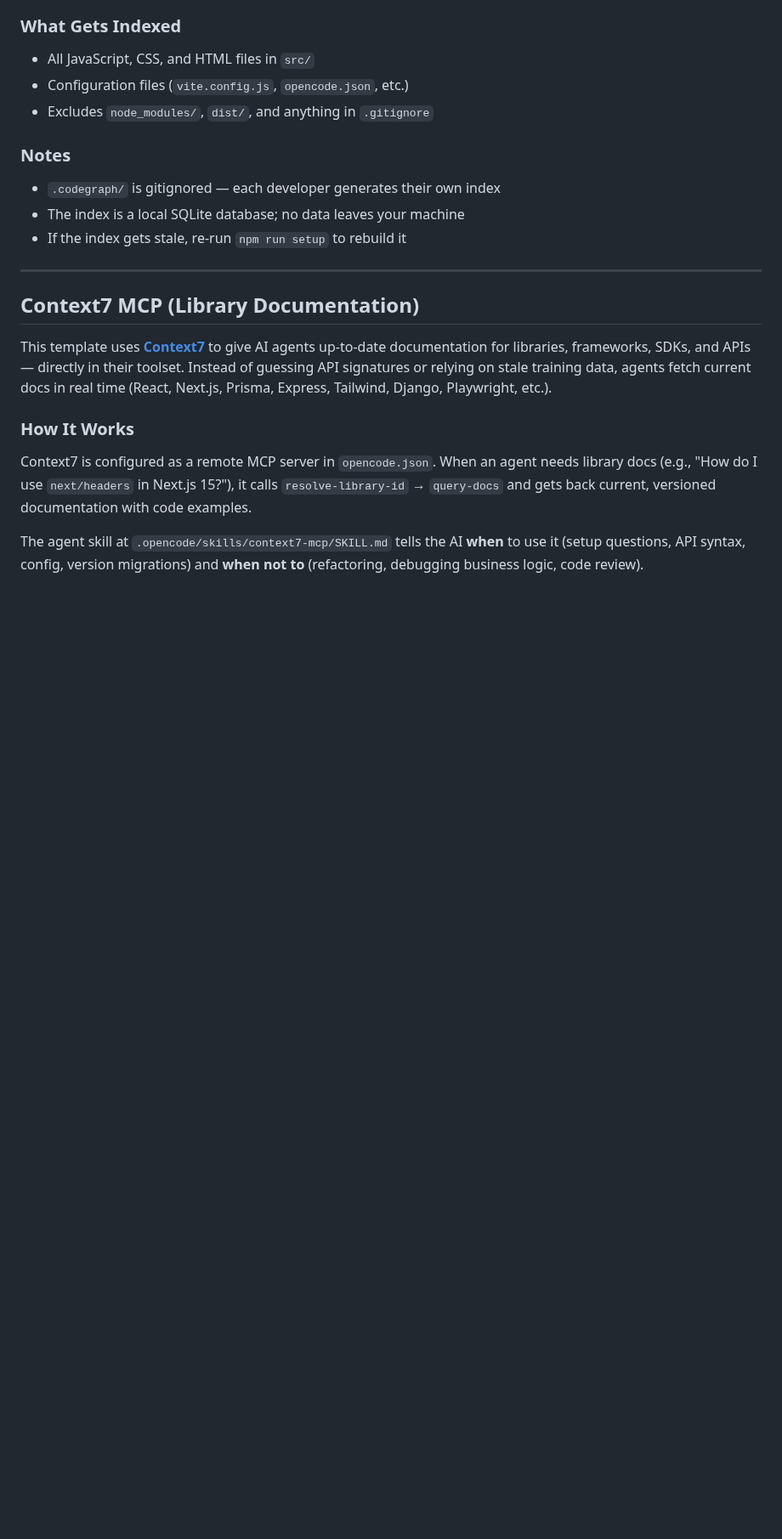
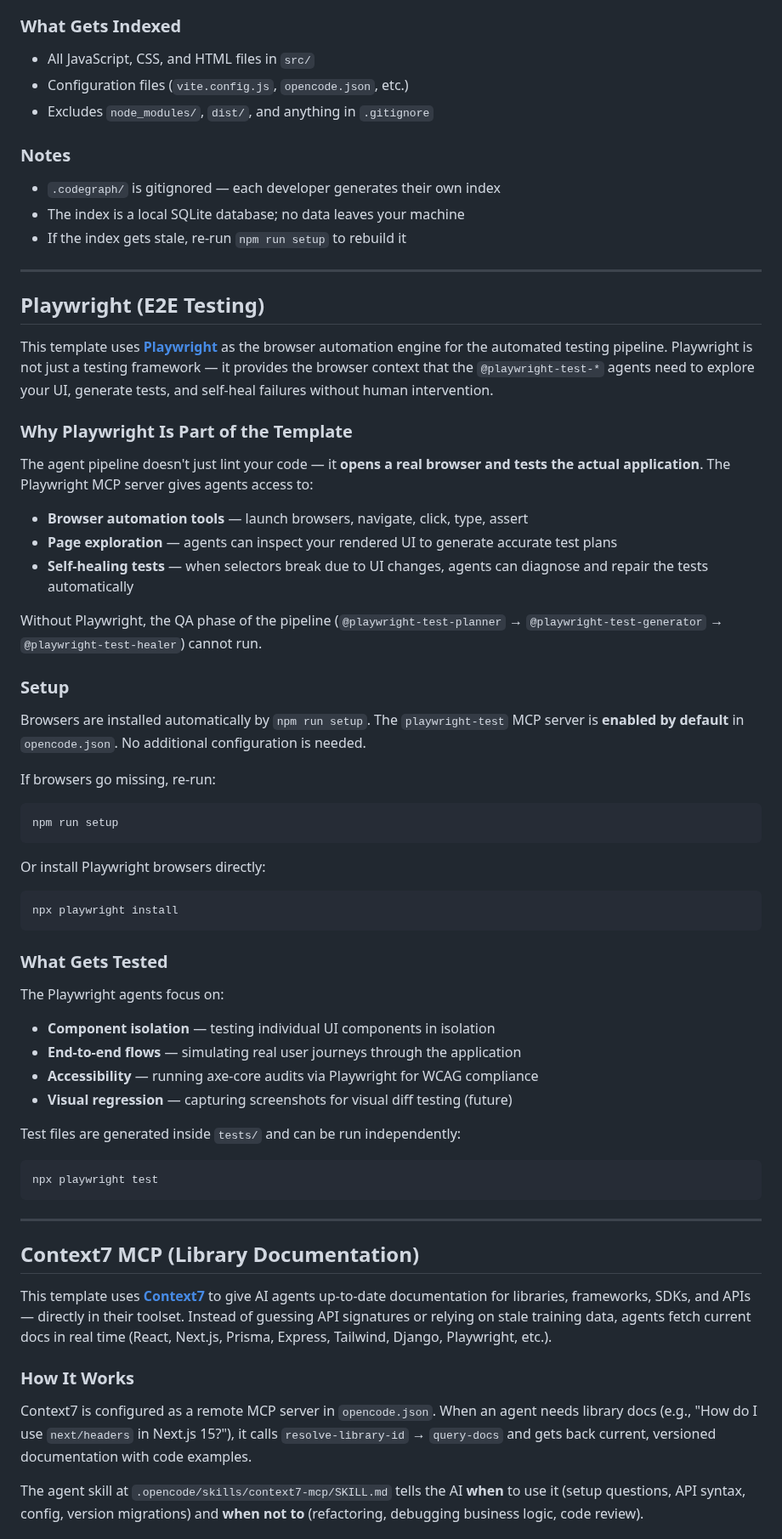
Before and after one commit to KiKDraS/opencode-landing-page-template, a Markdown page: README.md, the part around one of its changes. Shown at 85% size. Rendered like a GitHub page; blank space fills up the shorter version.

Commit message:
docs: add Playwright section explaining why it's in the template
- Browser automation for QA pipeline
- Self-healing tests via agents
- Component isolation and E2E flows
- Links from Getting Started

````diff
--- a/README.md
+++ b/README.md
@@ -129,6 +131,63 @@ and accurate cross-file dependency tracking.
 - `.codegraph/` is gitignored — each developer generates their own index
 - The index is a local SQLite database; no data leaves your machine
 - If the index gets stale, re-run `npm run setup` to rebuild it
+
+---
+
+## Playwright (E2E Testing)
+
+This template uses **[Playwright](https://playwright.dev)** as the browser
+automation engine for the automated testing pipeline. Playwright is not just a
+testing framework — it provides the browser context that the
+`@playwright-test-*` agents need to explore your UI, generate tests, and
+self-heal failures without human intervention.
+
+### Why Playwright Is Part of the Template
+
+The agent pipeline doesn't just lint your code — it **opens a real browser and
+tests the actual application**. The Playwright MCP server gives agents access to:
+
+- **Browser automation tools** — launch browsers, navigate, click, type, assert
+- **Page exploration** — agents can inspect your rendered UI to generate accurate
+  test plans
+- **Self-healing tests** — when selectors break due to UI changes, agents can
+  diagnose and repair the tests automatically
+
+Without Playwright, the QA phase of the pipeline (`@playwright-test-planner` →
+`@playwright-test-generator` → `@playwright-test-healer`) cannot run.
+
+### Setup
+
+Browsers are installed automatically by `npm run setup`. The `playwright-test`
+MCP server is **enabled by default** in `opencode.json`. No additional
+configuration is needed.
+
+If browsers go missing, re-run:
+
+```bash
+npm run setup
+```
+
+Or install Playwright browsers directly:
+
+```bash
+npx playwright install
+```
+
+### What Gets Tested
+
+The Playwright agents focus on:
+
+- **Component isolation** — testing individual UI components in isolation
+- **End-to-end flows** — simulating real user journeys through the application
+- **Accessibility** — running axe-core audits via Playwright for WCAG compliance
+- **Visual regression** — capturing screenshots for visual diff testing (future)
+
+Test files are generated inside `tests/` and can be run independently:
+
+```bash
+npx playwright test
+```
 
 ---
 
````
Also changed, not shown: other parts of README.md (+2 -0 lines).
